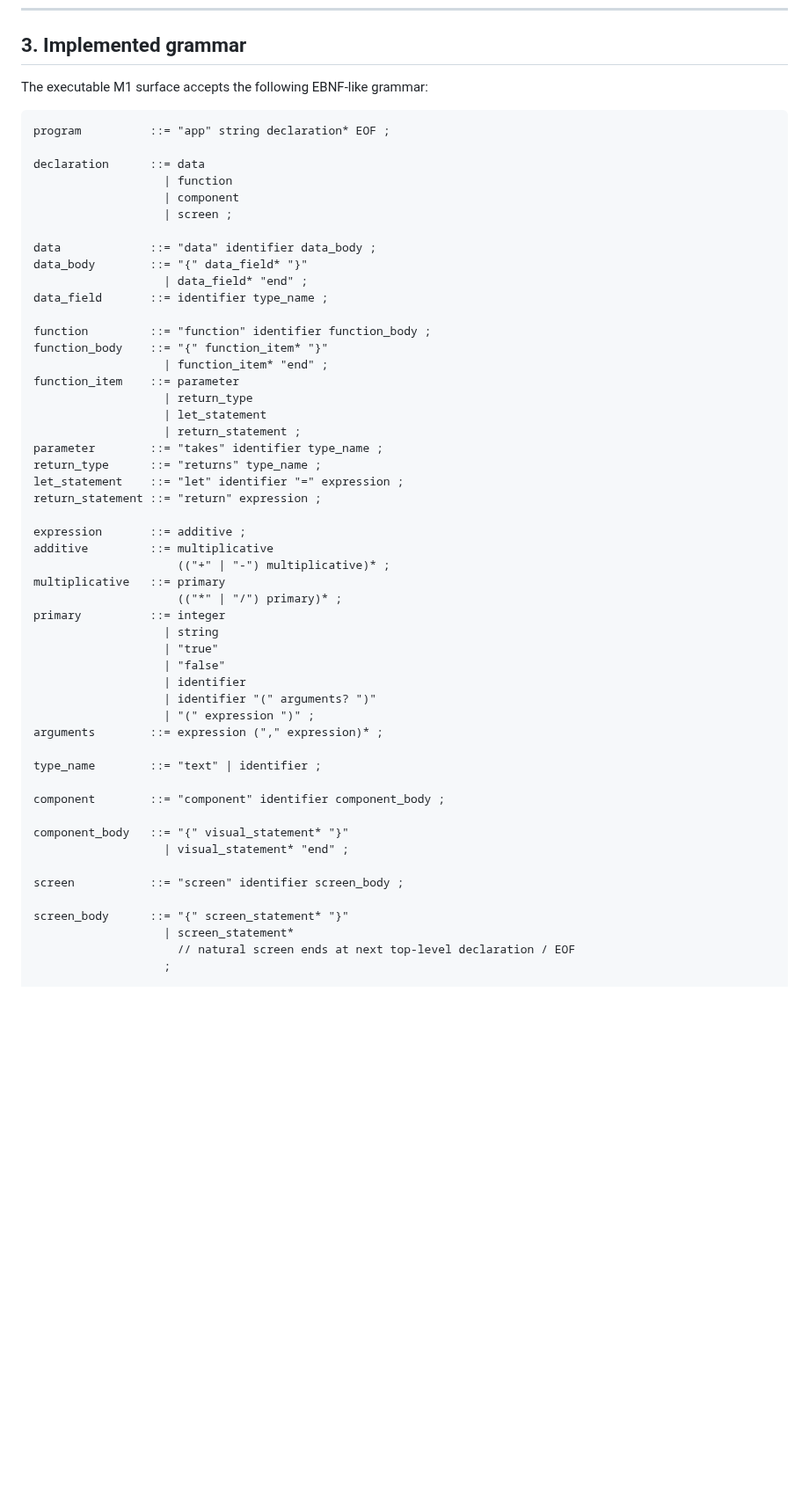
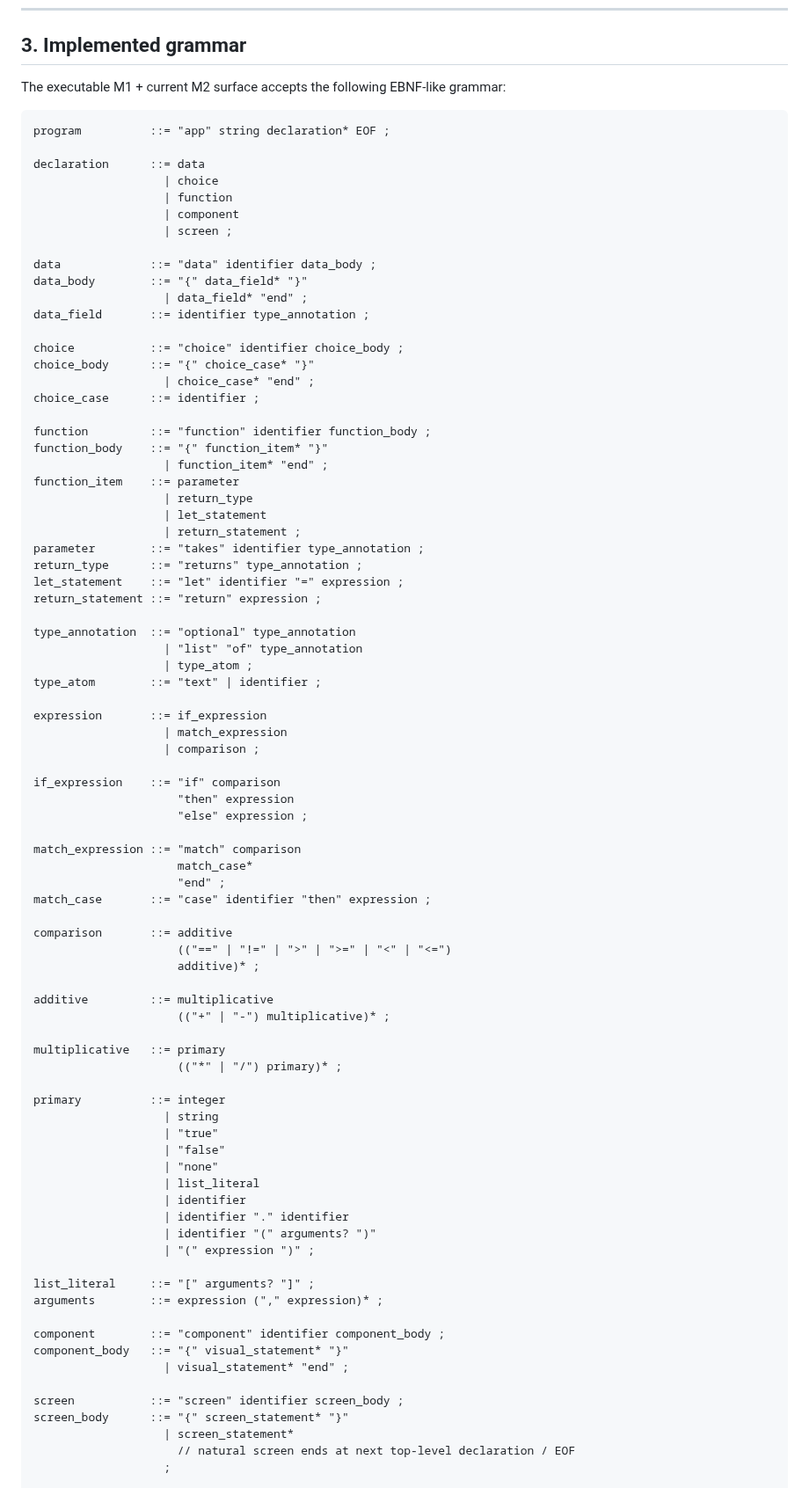
Before and after one commit to armaabetancourtt/evermore, a Markdown page: docs/LANGUAGE_DESIGN.md, the part around one of its changes. Shown at 88% size. Drawn GitHub-style; blank space fills up the shorter version.

```diff
--- a/docs/LANGUAGE_DESIGN.md
+++ b/docs/LANGUAGE_DESIGN.md
@@ -74,12 +74,13 @@ This avoids a class of accidental syntax errors while preserving clean formattin
 
 ## 3. Implemented grammar
 
-The executable M1 surface accepts the following EBNF-like grammar:
+The executable M1 + current M2 surface accepts the following EBNF-like grammar:
 
 ~~~text
 program          ::= "app" string declaration* EOF ;
 
 declaration      ::= data
+                   | choice
                    | function
                    | component
                    | screen ;
@@ -87,7 +88,12 @@ declaration      ::= data
 data             ::= "data" identifier data_body ;
 data_body        ::= "{" data_field* "}"
                    | data_field* "end" ;
-data_field       ::= identifier type_name ;
+data_field       ::= identifier type_annotation ;
+
+choice           ::= "choice" identifier choice_body ;
+choice_body      ::= "{" choice_case* "}"
+                   | choice_case* "end" ;
+choice_case      ::= identifier ;
 
 function         ::= "function" identifier function_body ;
 function_body    ::= "{" function_item* "}"
@@ -96,34 +102,58 @@ function_item    ::= parameter
                    | return_type
                    | let_statement
                    | return_statement ;
-parameter        ::= "takes" identifier type_name ;
-return_type      ::= "returns" type_name ;
+parameter        ::= "takes" identifier type_annotation ;
+return_type      ::= "returns" type_annotation ;
 let_statement    ::= "let" identifier "=" expression ;
 return_statement ::= "return" expression ;
 
-expression       ::= additive ;
+type_annotation  ::= "optional" type_annotation
+                   | "list" "of" type_annotation
+                   | type_atom ;
+type_atom        ::= "text" | identifier ;
+
+expression       ::= if_expression
+                   | match_expression
+                   | comparison ;
+
+if_expression    ::= "if" comparison
+                     "then" expression
+                     "else" expression ;
+
+match_expression ::= "match" comparison
+                     match_case*
+                     "end" ;
+match_case       ::= "case" identifier "then" expression ;
+
+comparison       ::= additive
+                     (("==" | "!=" | ">" | ">=" | "<" | "<=")
+                     additive)* ;
+
 additive         ::= multiplicative
                      (("+" | "-") multiplicative)* ;
+
 multiplicative   ::= primary
                      (("*" | "/") primary)* ;
+
 primary          ::= integer
                    | string
                    | "true"
                    | "false"
+                   | "none"
+                   | list_literal
                    | identifier
+                   | identifier "." identifier
                    | identifier "(" arguments? ")"
                    | "(" expression ")" ;
+
+list_literal     ::= "[" arguments? "]" ;
 arguments        ::= expression ("," expression)* ;
 
-type_name        ::= "text" | identifier ;
-
 component        ::= "component" identifier component_body ;
-
 component_body   ::= "{" visual_statement* "}"
                    | visual_statement* "end" ;
 
 screen           ::= "screen" identifier screen_body ;
-
 screen_body      ::= "{" screen_statement* "}"
                    | screen_statement*
                      // natural screen ends at next top-level declaration / EOF
```
Also changed, not shown: other parts of docs/LANGUAGE_DESIGN.md (+55 -27 lines).
